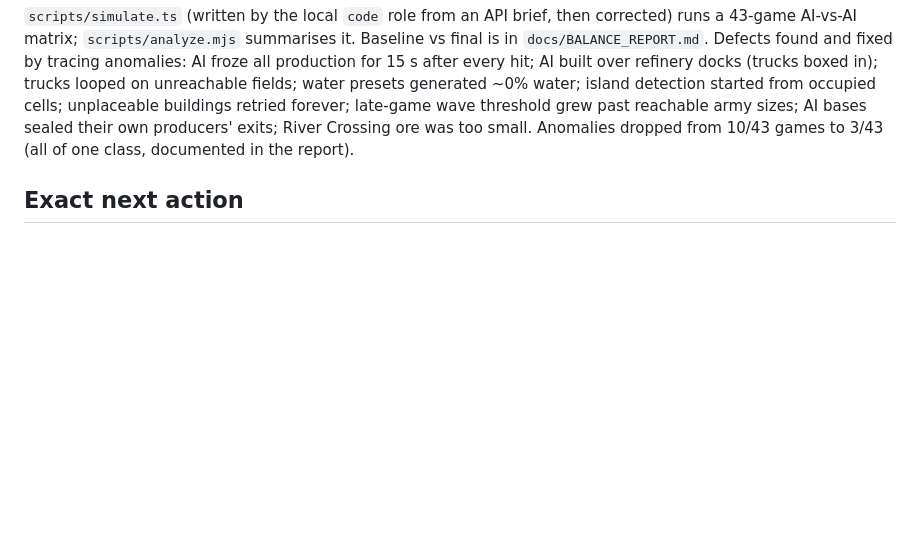
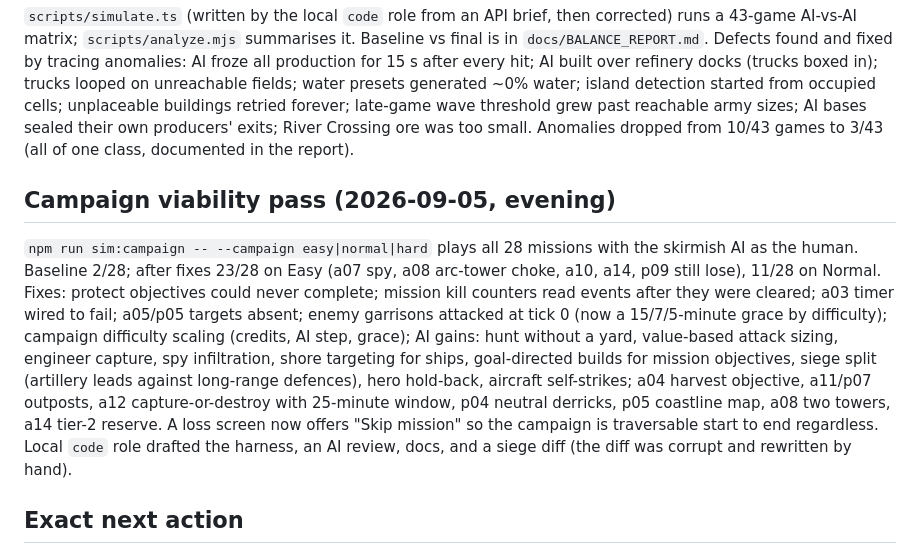
Before and after one commit to Brynrg/iron-meridian, a Markdown page: HANDOFF.md, the part around the change. Drawn GitHub-style; blank space fills up the shorter version.

Commit message:
docs: campaign viability pass results
Co-Authored-By: Claude Fable 5.1 <noreply@anthropic.com>

```diff
--- a/HANDOFF.md
+++ b/HANDOFF.md
@@ -64,6 +64,20 @@ started from occupied cells; unplaceable buildings retried forever; late-game wa
 grew past reachable army sizes; AI bases sealed their own producers' exits; River Crossing
 ore was too small. Anomalies dropped from 10/43 games to 3/43 (all of one class, documented in the report).
 
+## Campaign viability pass (2026-09-05, evening)
+`npm run sim:campaign -- --campaign easy|normal|hard` plays all 28 missions with the skirmish AI as
+the human. Baseline 2/28; after fixes 23/28 on Easy (a07 spy, a08 arc-tower choke, a10, a14, p09 still
+lose), 11/28 on Normal. Fixes: protect objectives could never complete; mission kill counters read
+events after they were cleared; a03 timer wired to fail; a05/p05 targets absent; enemy garrisons
+attacked at tick 0 (now a 15/7/5-minute grace by difficulty); campaign difficulty scaling (credits,
+AI step, grace); AI gains: hunt without a yard, value-based attack sizing, engineer capture, spy
+infiltration, shore targeting for ships, goal-directed builds for mission objectives, siege split
+(artillery leads against long-range defences), hero hold-back, aircraft self-strikes; a04 harvest
+objective, a11/p07 outposts, a12 capture-or-destroy with 25-minute window, p04 neutral derricks,
+p05 coastline map, a08 two towers, a14 tier-2 reserve. A loss screen now offers "Skip mission" so
+the campaign is traversable start to end regardless. Local `code` role drafted the harness, an AI
+review, docs, and a siege diff (the diff was corrupt and rewritten by hand).
+
 ## Exact next action
 1. Playtest: a human should play A1–A3 and P1–P3 and log balance notes; then the AI on
    Hard for 20 minutes.
```
Also changed, not shown: docs/PARITY_SPEC.md (+1 -1 lines).
